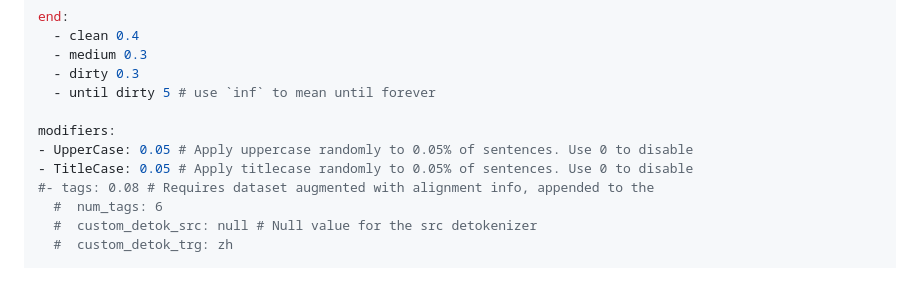
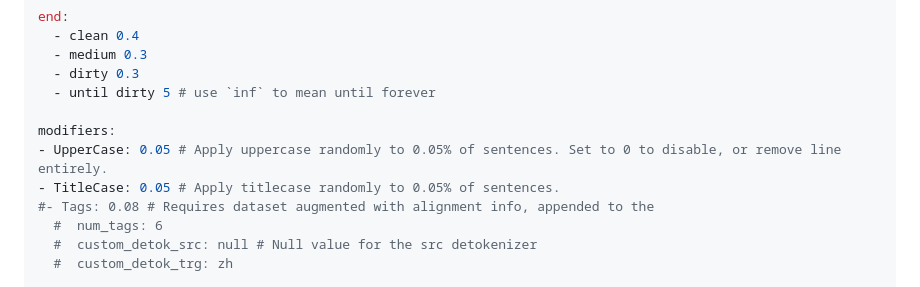
Before and after one commit to hplt-project/OpusTrainer, a Markdown page: README.md, the part around the change. GitHub-like rendering.

Commit message:
Fix case in example in readme

```diff
--- a/README.md
+++ b/README.md
@@ -51,9 +51,9 @@ end:
   - until dirty 5 # use `inf` to mean until forever
 
 modifiers:
-- UpperCase: 0.05 # Apply uppercase randomly to 0.05% of sentences. Use 0 to disable
-- TitleCase: 0.05 # Apply titlecase randomly to 0.05% of sentences. Use 0 to disable
-#- tags: 0.08 # Requires dataset augmented with alignment info, appended to the
+- UpperCase: 0.05 # Apply uppercase randomly to 0.05% of sentences. Set to 0 to disable, or remove line entirely.
+- TitleCase: 0.05 # Apply titlecase randomly to 0.05% of sentences.
+#- Tags: 0.08 # Requires dataset augmented with alignment info, appended to the
   #  num_tags: 6
   #  custom_detok_src: null # Null value for the src detokenizer
   #  custom_detok_trg: zh
```
